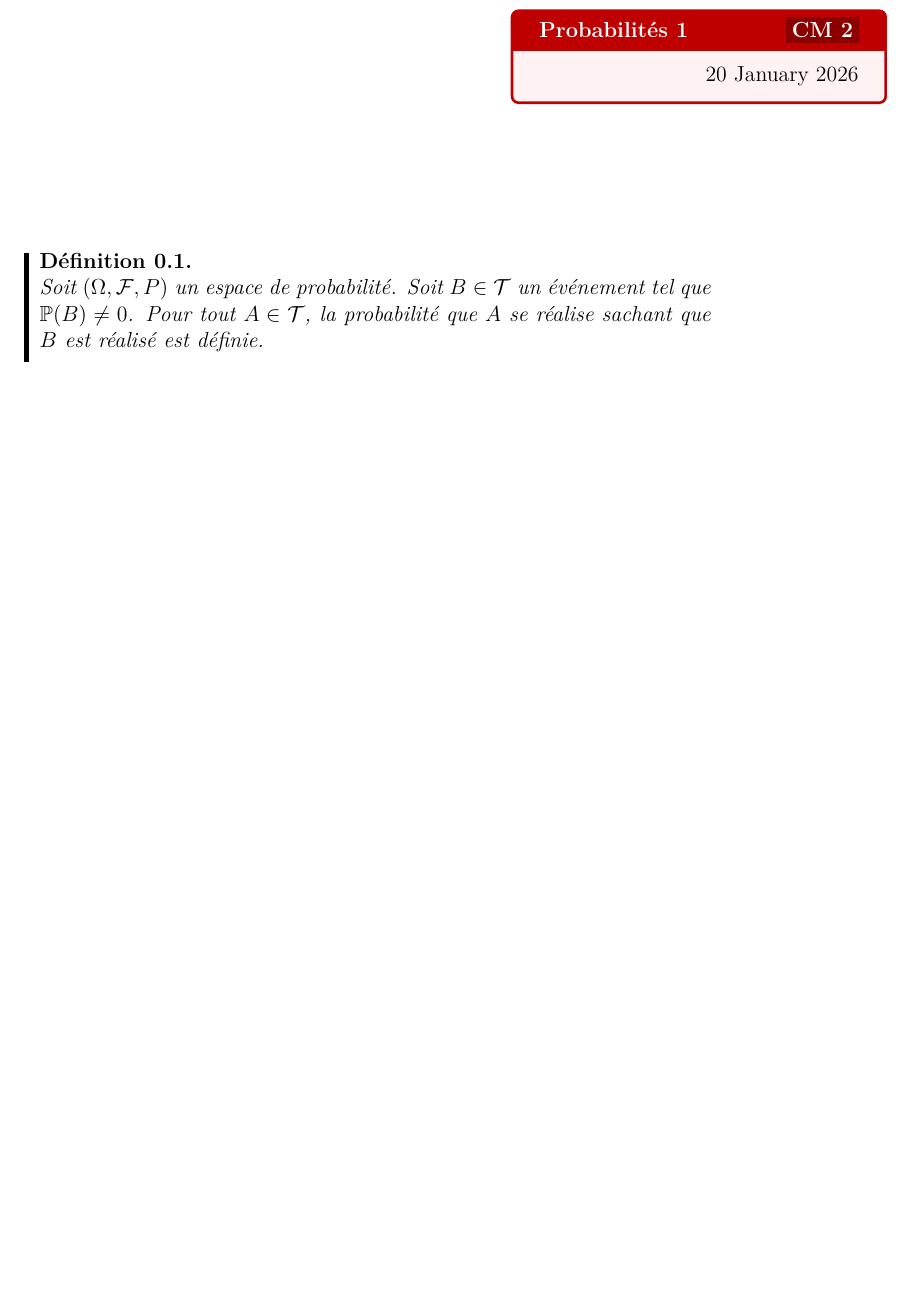
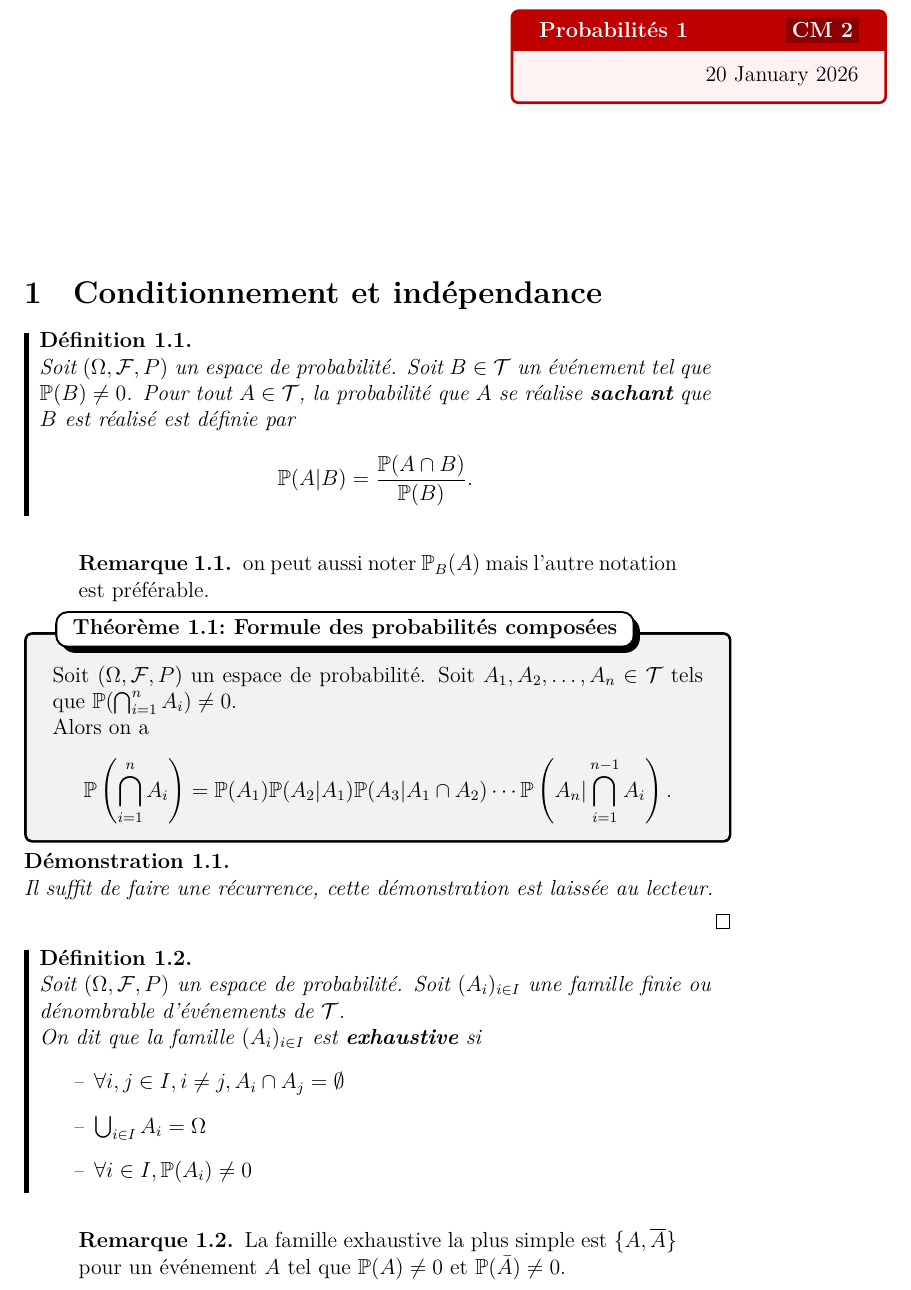
Before and after one commit to Bfault/etude, a LaTeX document (cours/L2/proba_1/2026-01-20-CM-2/2026-01-20-CM-2.tex): part of the page, cut so that both start at the same text, the shorter picture padded with empty space. Compiled offline with LuaLaTeX.

Commit message:
L2 proba1 CM2 complete

```diff
--- a/cours/L2/proba_1/2026-01-20-CM-2/2026-01-20-CM-2.tex
+++ b/cours/L2/proba_1/2026-01-20-CM-2/2026-01-20-CM-2.tex
@@ -8,10 +8,47 @@
 
 \hotbox{Probabilités 1}{CM 2}{\today}
 
+\section{Conditionnement et indépendance}
+
 \begin{definition}
     Soit \((\Omega, \mathcal{F}, P)\) un espace de probabilité. Soit $B \in \mathcal{T}$
     un événement tel que $\mathbb{P}(B) \neq 0$.
-    Pour tout $A \in \mathcal{T}$, la probabilité que $A$ se réalise sachant que $B$ est réalisé est définie.
+    Pour tout $A \in \mathcal{T}$, la probabilité que $A$ se réalise \textbf{sachant} que $B$ est réalisé est définie par
+    $$
+    \mathbb{P}(A|B) = \frac{\mathbb{P}(A \cap B)}{\mathbb{P}(B)}.
+    $$
 \end{definition}
 
+\begin{remarque}
+    on peut aussi noter $\mathbb{P}_B(A)$ mais l'autre notation est préférable.
+\end{remarque}
+
+\begin{theoreme}{Formule des probabilités composées}{}
+    Soit \((\Omega, \mathcal{F}, P)\) un espace de probabilité. Soit $A_1, A_2, \ldots, A_n \in \mathcal{T}$ tels que $\mathbb{P}(\bigcap_{i=1}^n A_i) \neq 0$.
+
+    Alors on a
+    $$
+    \mathbb{P}\left(\bigcap_{i=1}^n A_i\right) = \mathbb{P}(A_1) \mathbb{P}(A_2|A_1) \mathbb{P}(A_3|A_1 \cap A_2) \cdots \mathbb{P}\left(A_n | \bigcap_{i=1}^{n-1} A_i\right).
+    $$
+\end{theoreme}
+
+\begin{demonstration}
+    Il suffit de faire une récurrence, cette démonstration est laissée au lecteur.
+\end{demonstration}
+
+\begin{definition}
+    Soit \((\Omega, \mathcal{F}, P)\) un espace de probabilité. Soit $(A_i)_{i \in I}$ une famille finie ou dénombrable d'événements de $\mathcal{T}$.
+
+    On dit que la famille $(A_i)_{i \in I}$ est \textbf{exhaustive} si
+    \begin{itemize}[label=--]
+        \item $\forall i, j \in I, i \neq j, A_i \cap A_j = \emptyset$
+        \item $\bigcup_{i \in I} A_i = \Omega$
+        \item $\forall i \in I, \mathbb{P}(A_i) \neq 0$
+    \end{itemize}
+\end{definition}
+
+\begin{remarque}
+    La famille exhaustive la plus simple est $\{A, \overline{A}\}$ pour un événement $A$ tel que $\mathbb{P}(A) \neq 0$ et $\mathbb{P}(\bar{A}) \neq 0$.
+\end{remarque}
+
 \end{document}
```
